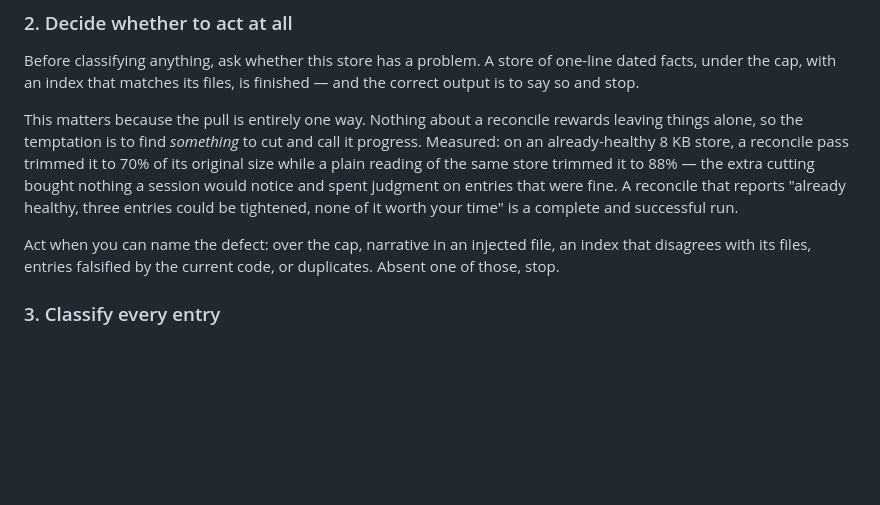
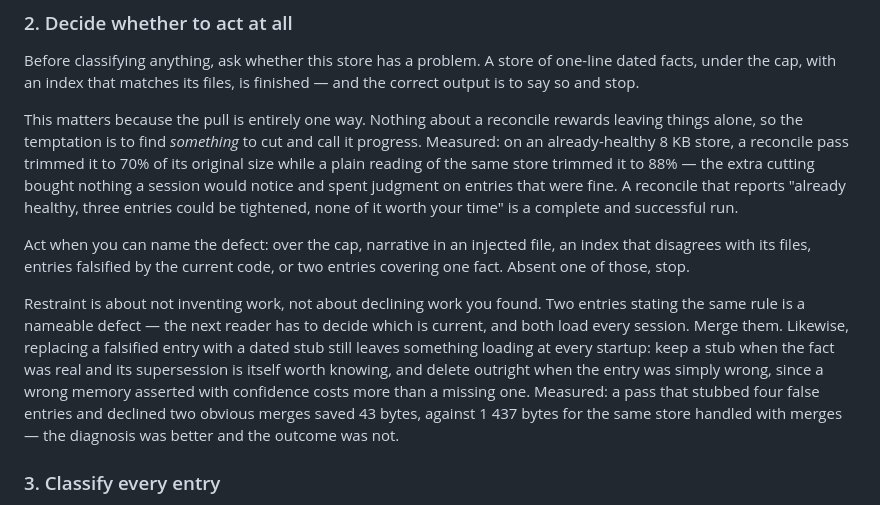
Before and after one commit to rynhardt81/forgeFlow, a Markdown page: skills/reconcile-memory/SKILL.md, the part around the change. Drawn GitHub-style; blank space fills up the shorter version.

Commit message:
fix(reconcile-memory): restraint must not decline consolidation
Iteration-2 eval 2 regressed: the new "name the defect or stop" step read
redundancy as not-a-defect, so a pass stubbed four falsified entries,
declined two obvious merges, and saved 43 bytes where the same store
handled with merges saved 1 437. Restraint is about not inventing work,
not declining work you found. Says when a stub is right and when a
delete is.

Also files T919 (E99): key-facts.md injection is gated on a `- **` bold
prefix that MEMORY-SCHEMA.md never requires, so a schema-conformant file
of plain bullets is silently never injected. Reproduced directly; found
independently by two eval agents.

Co-Authored-By: Claude Opus 5 (1M context) <noreply@anthropic.com>
Claude-Session: https://claude.ai/code/session_019mJTGvV3H4zHaZUC4JtwUn

```diff
--- a/skills/reconcile-memory/SKILL.md
+++ b/skills/reconcile-memory/SKILL.md
@@ -80,7 +80,9 @@ Before classifying anything, ask whether this store has a problem. A store of on
 
 This matters because the pull is entirely one way. Nothing about a reconcile rewards leaving things alone, so the temptation is to find *something* to cut and call it progress. Measured: on an already-healthy 8 KB store, a reconcile pass trimmed it to 70% of its original size while a plain reading of the same store trimmed it to 88% — the extra cutting bought nothing a session would notice and spent judgment on entries that were fine. A reconcile that reports "already healthy, three entries could be tightened, none of it worth your time" is a complete and successful run.
 
-Act when you can name the defect: over the cap, narrative in an injected file, an index that disagrees with its files, entries falsified by the current code, or duplicates. Absent one of those, stop.
+Act when you can name the defect: over the cap, narrative in an injected file, an index that disagrees with its files, entries falsified by the current code, or two entries covering one fact. Absent one of those, stop.
+
+Restraint is about not inventing work, not about declining work you found. Two entries stating the same rule is a nameable defect — the next reader has to decide which is current, and both load every session. Merge them. Likewise, replacing a falsified entry with a dated stub still leaves something loading at every startup: keep a stub when the fact was real and its supersession is itself worth knowing, and delete outright when the entry was simply wrong, since a wrong memory asserted with confidence costs more than a missing one. Measured: a pass that stubbed four false entries and declined two obvious merges saved 43 bytes, against 1 437 bytes for the same store handled with merges — the diagnosis was better and the outcome was not.
 
 ### 3. Classify every entry
 
```
